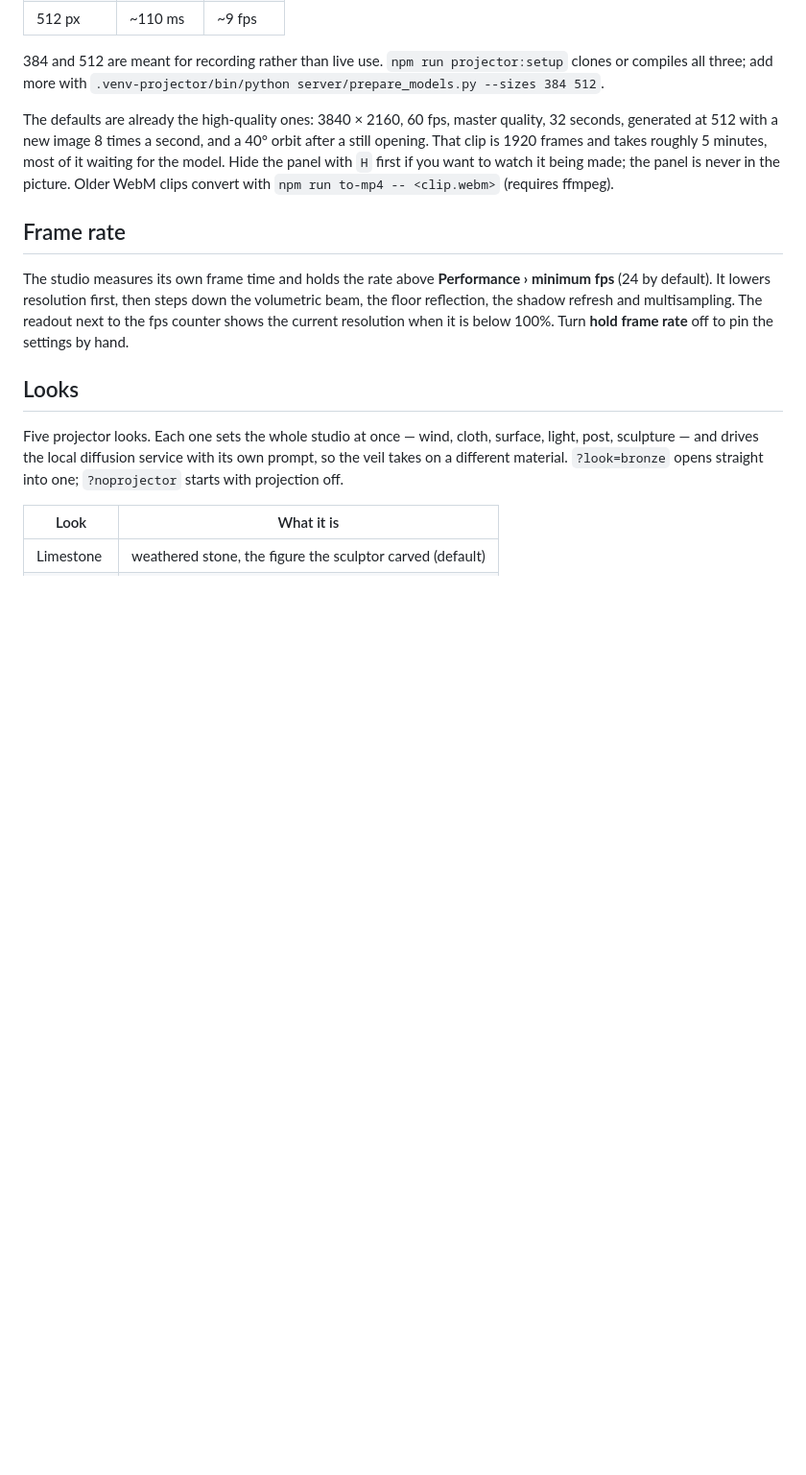
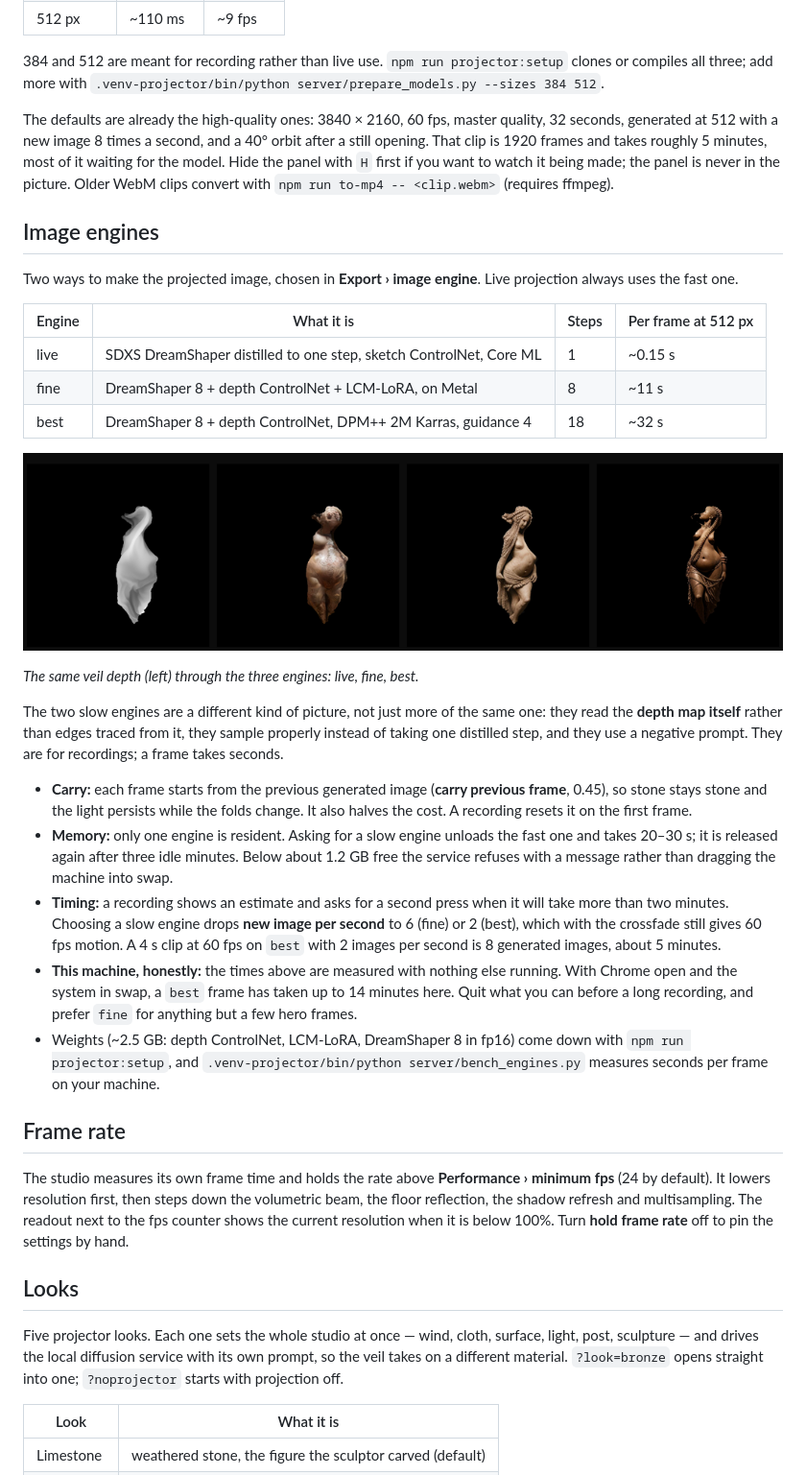
Before and after one commit to martial/venus-veil, a Markdown page: README.md, the part around the change. Shown at 96% size. Drawn GitHub-style; pictures changed too: assets/reference/engines.png (added); blank space fills up the shorter version.

```diff
--- a/README.md
+++ b/README.md
@@ -69,6 +69,42 @@ generated at 512 with a new image 8 times a second, and a 40° orbit after a sti
 That clip is 1920 frames and takes roughly 5 minutes, most of it waiting for the model. Hide the
 panel with `H` first if you want to watch it being made; the panel is never in the picture. Older WebM clips convert with
 `npm run to-mp4 -- <clip.webm>` (requires ffmpeg).
+
+## Image engines
+
+Two ways to make the projected image, chosen in **Export › image engine**. Live projection always
+uses the fast one.
+
+| Engine | What it is | Steps | Per frame at 512 px |
+|---|---|---|---|
+| live | SDXS DreamShaper distilled to one step, sketch ControlNet, Core ML | 1 | ~0.15 s |
+| fine | DreamShaper 8 + depth ControlNet + LCM-LoRA, on Metal | 8 | ~11 s |
+| best | DreamShaper 8 + depth ControlNet, DPM++ 2M Karras, guidance 4 | 18 | ~32 s |
+
+![depth capture, then the same frame through live, fine and best](assets/reference/engines.png)
+
+*The same veil depth (left) through the three engines: live, fine, best.*
+
+The two slow engines are a different kind of picture, not just more of the same one: they read the
+**depth map itself** rather than edges traced from it, they sample properly instead of taking one
+distilled step, and they use a negative prompt. They are for recordings; a frame takes seconds.
+
+- **Carry:** each frame starts from the previous generated image (**carry previous frame**, 0.45),
+  so stone stays stone and the light persists while the folds change. It also halves the cost. A
+  recording resets it on the first frame.
+- **Memory:** only one engine is resident. Asking for a slow engine unloads the fast one and takes
+  20–30 s; it is released again after three idle minutes. Below about 1.2 GB free the service
+  refuses with a message rather than dragging the machine into swap.
+- **Timing:** a recording shows an estimate and asks for a second press when it will take more than
+  two minutes. Choosing a slow engine drops **new image per second** to 6 (fine) or 2 (best), which
+  with the crossfade still gives 60 fps motion. A 4 s clip at 60 fps on `best` with 2 images per
+  second is 8 generated images, about 5 minutes.
+- **This machine, honestly:** the times above are measured with nothing else running. With Chrome
+  open and the system in swap, a `best` frame has taken up to 14 minutes here. Quit what you can
+  before a long recording, and prefer `fine` for anything but a few hero frames.
+- Weights (~2.5 GB: depth ControlNet, LCM-LoRA, DreamShaper 8 in fp16) come down with
+  `npm run projector:setup`, and `.venv-projector/bin/python server/bench_engines.py` measures
+  seconds per frame on your machine.
 
 ## Frame rate
 
```
Also changed, not shown: 10 other files.
